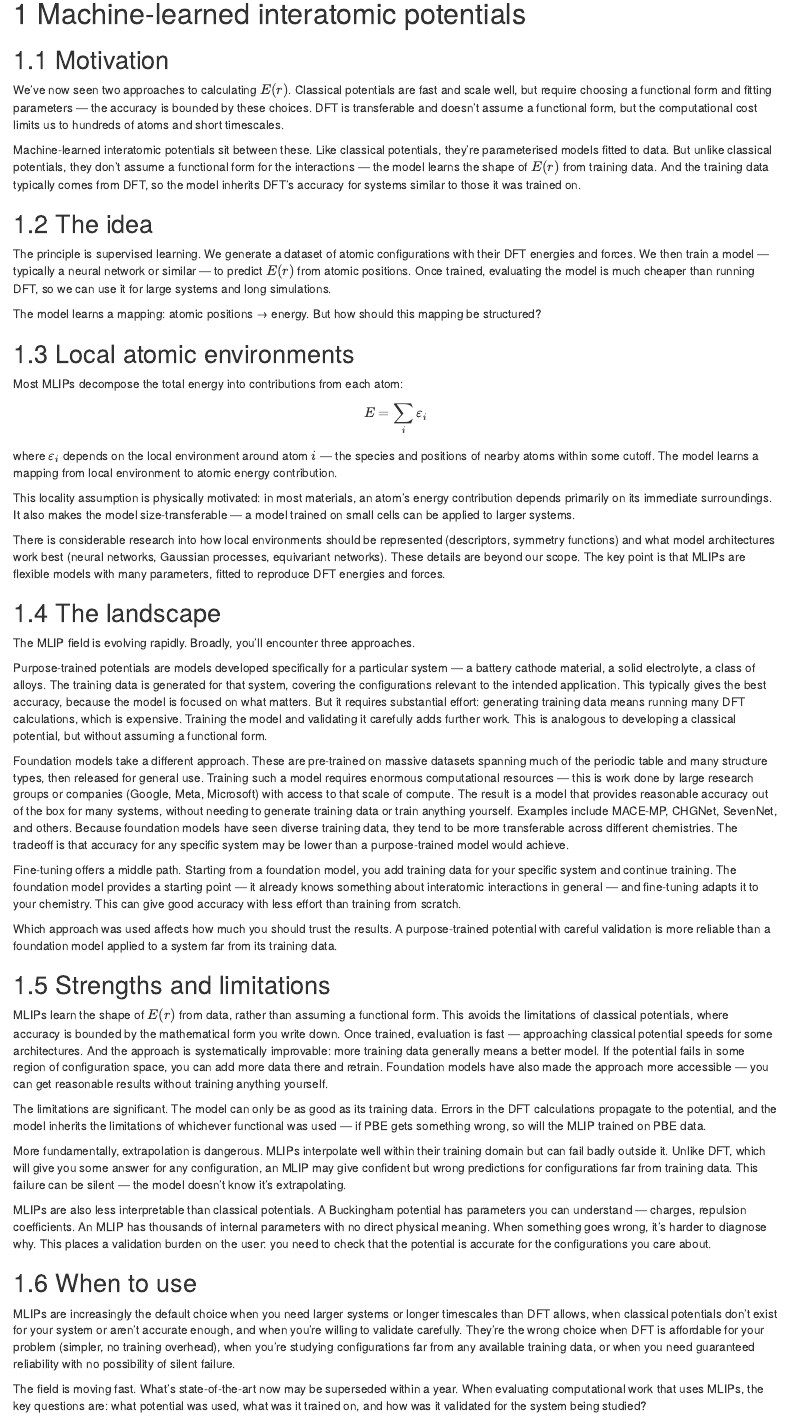
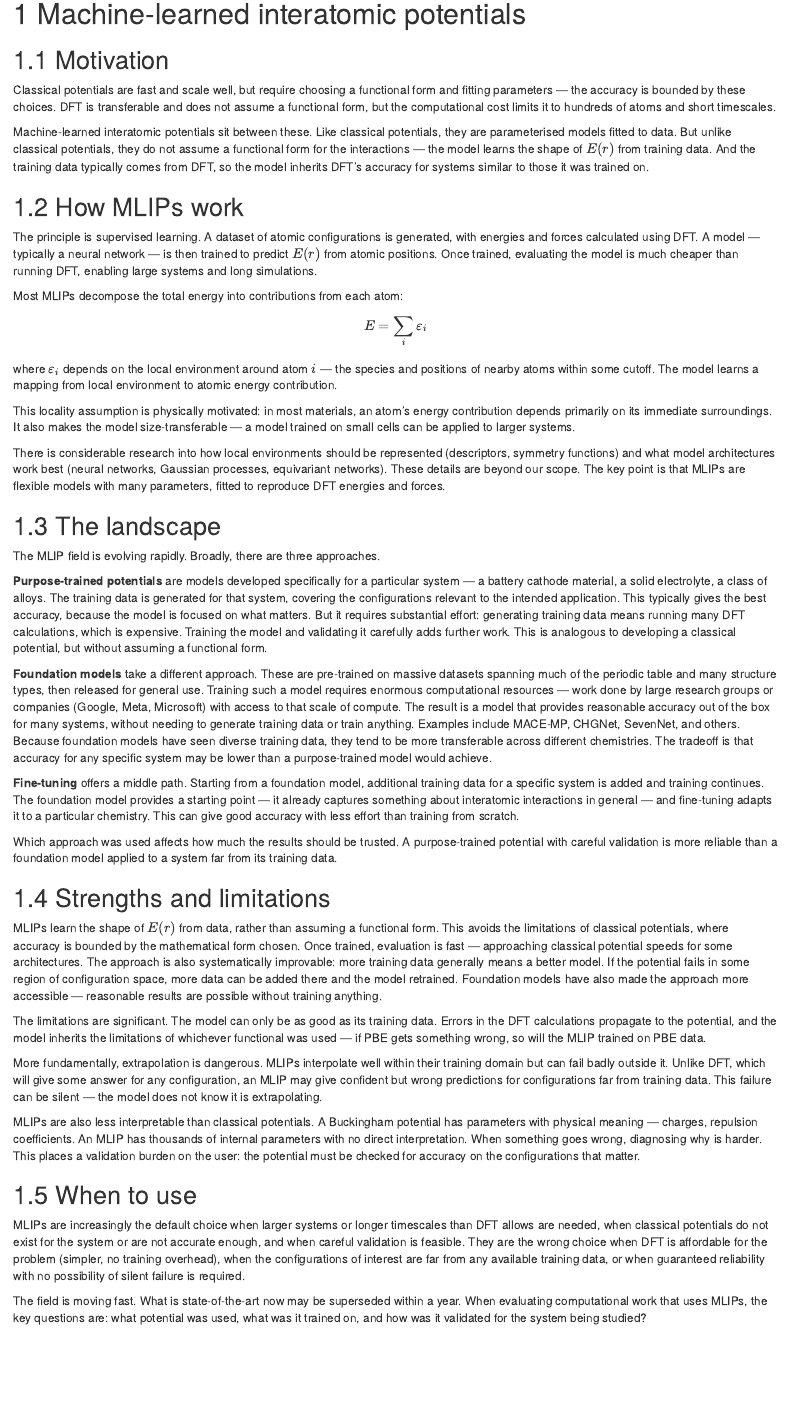
Before and after one commit to bjmorgan/neutrons_for_sustainable_energy, an R Markdown document (chapters/mlips.Rmd): the page in a window 1100 px wide, from its top. Rendered offline with R 4.5, knitr and Pandoc, with nearby package versions; drawn as R Markdown's standard HTML page in place of the format the file asks for.

Commit message:
Updated MLIPs chapter

```diff
--- a/chapters/mlips.Rmd
+++ b/chapters/mlips.Rmd
@@ -2,17 +2,13 @@
 
 ## Motivation
 
-We've now seen two approaches to calculating $E(r)$. Classical potentials are fast and scale well, but require choosing a functional form and fitting parameters — the accuracy is bounded by these choices. DFT is transferable and doesn't assume a functional form, but the computational cost limits us to hundreds of atoms and short timescales.
+Classical potentials are fast and scale well, but require choosing a functional form and fitting parameters — the accuracy is bounded by these choices. DFT is transferable and does not assume a functional form, but the computational cost limits it to hundreds of atoms and short timescales.
 
-Machine-learned interatomic potentials sit between these. Like classical potentials, they're parameterised models fitted to data. But unlike classical potentials, they don't assume a functional form for the interactions — the model learns the shape of $E(r)$ from training data. And the training data typically comes from DFT, so the model inherits DFT's accuracy for systems similar to those it was trained on.
+Machine-learned interatomic potentials sit between these. Like classical potentials, they are parameterised models fitted to data. But unlike classical potentials, they do not assume a functional form for the interactions — the model learns the shape of $E(r)$ from training data. And the training data typically comes from DFT, so the model inherits DFT's accuracy for systems similar to those it was trained on.
 
-## The idea
+## How MLIPs work
 
-The principle is supervised learning. We generate a dataset of atomic configurations with their DFT energies and forces. We then train a model — typically a neural network or similar — to predict $E(r)$ from atomic positions. Once trained, evaluating the model is much cheaper than running DFT, so we can use it for large systems and long simulations.
-
-The model learns a mapping: atomic positions → energy. But how should this mapping be structured?
-
-## Local atomic environments
+The principle is supervised learning. A dataset of atomic configurations is generated, with energies and forces calculated using DFT. A model — typically a neural network — is then trained to predict $E(r)$ from atomic positions. Once trained, evaluating the model is much cheaper than running DFT, enabling large systems and long simulations.
 
 Most MLIPs decompose the total energy into contributions from each atom:
 
@@ -26,28 +22,28 @@ There is considerable research into how local environments should be represented
 
 ## The landscape
 
-The MLIP field is evolving rapidly. Broadly, you'll encounter three approaches.
+The MLIP field is evolving rapidly. Broadly, there are three approaches.
 
-Purpose-trained potentials are models developed specifically for a particular system — a battery cathode material, a solid electrolyte, a class of alloys. The training data is generated for that system, covering the configurations relevant to the intended application. This typically gives the best accuracy, because the model is focused on what matters. But it requires substantial effort: generating training data means running many DFT calculations, which is expensive. Training the model and validating it carefully adds further work. This is analogous to developing a classical potential, but without assuming a functional form.
+**Purpose-trained potentials** are models developed specifically for a particular system — a battery cathode material, a solid electrolyte, a class of alloys. The training data is generated for that system, covering the configurations relevant to the intended application. This typically gives the best accuracy, because the model is focused on what matters. But it requires substantial effort: generating training data means running many DFT calculations, which is expensive. Training the model and validating it carefully adds further work. This is analogous to developing a classical potential, but without assuming a functional form.
 
-Foundation models take a different approach. These are pre-trained on massive datasets spanning much of the periodic table and many structure types, then released for general use. Training such a model requires enormous computational resources — this is work done by large research groups or companies (Google, Meta, Microsoft) with access to that scale of compute. The result is a model that provides reasonable accuracy out of the box for many systems, without needing to generate training data or train anything yourself. Examples include MACE-MP, CHGNet, SevenNet, and others. Because foundation models have seen diverse training data, they tend to be more transferable across different chemistries. The tradeoff is that accuracy for any specific system may be lower than a purpose-trained model would achieve.
+**Foundation models** take a different approach. These are pre-trained on massive datasets spanning much of the periodic table and many structure types, then released for general use. Training such a model requires enormous computational resources — work done by large research groups or companies (Google, Meta, Microsoft) with access to that scale of compute. The result is a model that provides reasonable accuracy out of the box for many systems, without needing to generate training data or train anything. Examples include MACE-MP, CHGNet, SevenNet, and others. Because foundation models have seen diverse training data, they tend to be more transferable across different chemistries. The tradeoff is that accuracy for any specific system may be lower than a purpose-trained model would achieve.
 
-Fine-tuning offers a middle path. Starting from a foundation model, you add training data for your specific system and continue training. The foundation model provides a starting point — it already knows something about interatomic interactions in general — and fine-tuning adapts it to your chemistry. This can give good accuracy with less effort than training from scratch.
+**Fine-tuning** offers a middle path. Starting from a foundation model, additional training data for a specific system is added and training continues. The foundation model provides a starting point — it already captures something about interatomic interactions in general — and fine-tuning adapts it to a particular chemistry. This can give good accuracy with less effort than training from scratch.
 
-Which approach was used affects how much you should trust the results. A purpose-trained potential with careful validation is more reliable than a foundation model applied to a system far from its training data.
+Which approach was used affects how much the results should be trusted. A purpose-trained potential with careful validation is more reliable than a foundation model applied to a system far from its training data.
 
 ## Strengths and limitations
 
-MLIPs learn the shape of $E(r)$ from data, rather than assuming a functional form. This avoids the limitations of classical potentials, where accuracy is bounded by the mathematical form you write down. Once trained, evaluation is fast — approaching classical potential speeds for some architectures. And the approach is systematically improvable: more training data generally means a better model. If the potential fails in some region of configuration space, you can add more data there and retrain. Foundation models have also made the approach more accessible — you can get reasonable results without training anything yourself.
+MLIPs learn the shape of $E(r)$ from data, rather than assuming a functional form. This avoids the limitations of classical potentials, where accuracy is bounded by the mathematical form chosen. Once trained, evaluation is fast — approaching classical potential speeds for some architectures. The approach is also systematically improvable: more training data generally means a better model. If the potential fails in some region of configuration space, more data can be added there and the model retrained. Foundation models have also made the approach more accessible — reasonable results are possible without training anything.
 
 The limitations are significant. The model can only be as good as its training data. Errors in the DFT calculations propagate to the potential, and the model inherits the limitations of whichever functional was used — if PBE gets something wrong, so will the MLIP trained on PBE data.
 
-More fundamentally, extrapolation is dangerous. MLIPs interpolate well within their training domain but can fail badly outside it. Unlike DFT, which will give you some answer for any configuration, an MLIP may give confident but wrong predictions for configurations far from training data. This failure can be silent — the model doesn't know it's extrapolating.
+More fundamentally, extrapolation is dangerous. MLIPs interpolate well within their training domain but can fail badly outside it. Unlike DFT, which will give some answer for any configuration, an MLIP may give confident but wrong predictions for configurations far from training data. This failure can be silent — the model does not know it is extrapolating.
 
-MLIPs are also less interpretable than classical potentials. A Buckingham potential has parameters you can understand — charges, repulsion coefficients. An MLIP has thousands of internal parameters with no direct physical meaning. When something goes wrong, it's harder to diagnose why. This places a validation burden on the user: you need to check that the potential is accurate for the configurations you care about.
+MLIPs are also less interpretable than classical potentials. A Buckingham potential has parameters with physical meaning — charges, repulsion coefficients. An MLIP has thousands of internal parameters with no direct interpretation. When something goes wrong, diagnosing why is harder. This places a validation burden on the user: the potential must be checked for accuracy on the configurations that matter.
 
 ## When to use
 
-MLIPs are increasingly the default choice when you need larger systems or longer timescales than DFT allows, when classical potentials don't exist for your system or aren't accurate enough, and when you're willing to validate carefully. They're the wrong choice when DFT is affordable for your problem (simpler, no training overhead), when you're studying configurations far from any available training data, or when you need guaranteed reliability with no possibility of silent failure.
+MLIPs are increasingly the default choice when larger systems or longer timescales than DFT allows are needed, when classical potentials do not exist for the system or are not accurate enough, and when careful validation is feasible. They are the wrong choice when DFT is affordable for the problem (simpler, no training overhead), when the configurations of interest are far from any available training data, or when guaranteed reliability with no possibility of silent failure is required.
 
-The field is moving fast. What's state-of-the-art now may be superseded within a year. When evaluating computational work that uses MLIPs, the key questions are: what potential was used, what was it trained on, and how was it validated for the system being studied?
+The field is moving fast. What is state-of-the-art now may be superseded within a year. When evaluating computational work that uses MLIPs, the key questions are: what potential was used, what was it trained on, and how was it validated for the system being studied?
```
